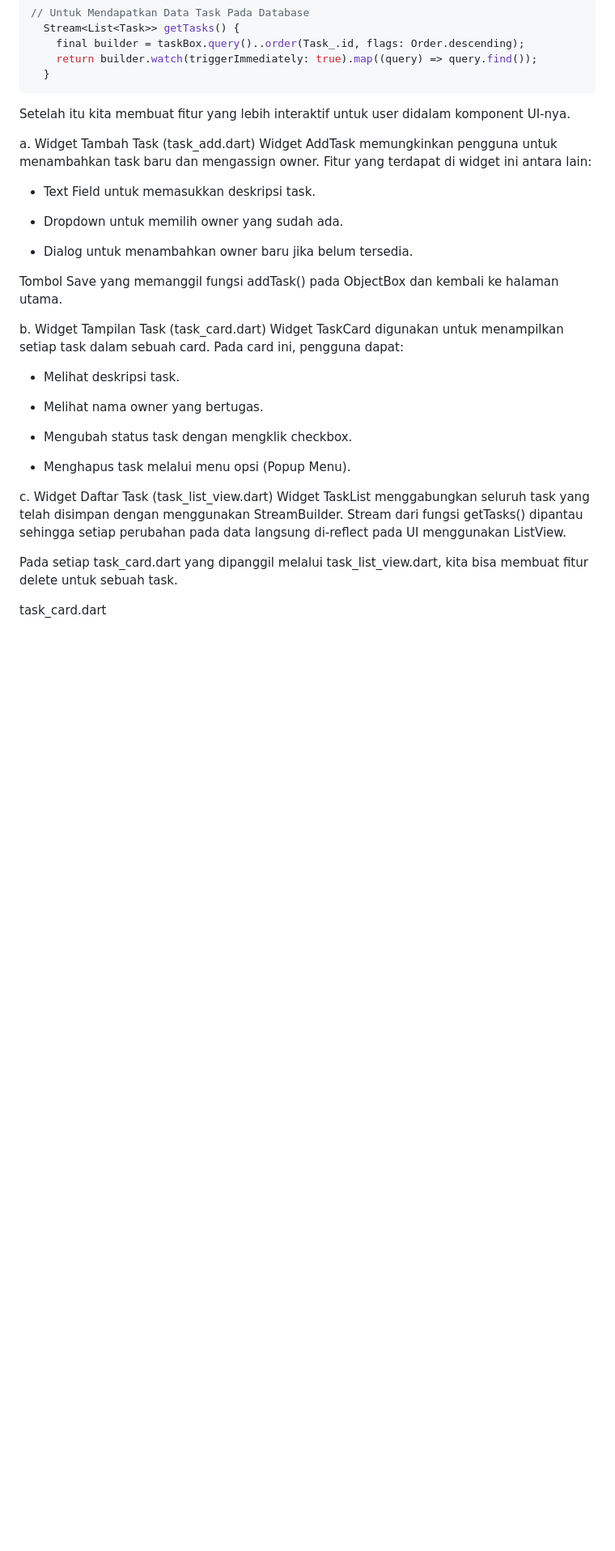
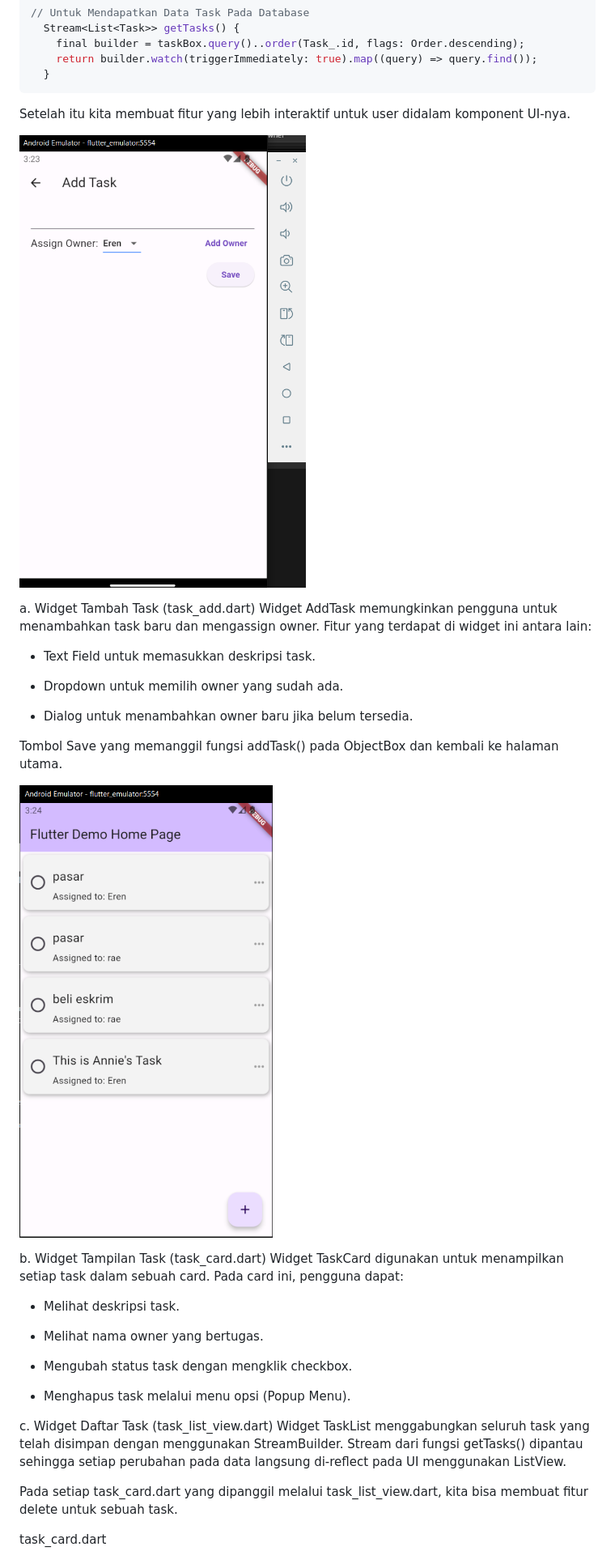
Before and after one commit to PUTAXD/database_objectbox, a Markdown page: README.md, the part around the change. Shown: that part at 81% size. GitHub-like rendering; blank space fills up the shorter version.

```diff
--- a/README.md
+++ b/README.md
@@ -113,6 +113,9 @@ void addTask(String taskText, Owner owner) {
 
 Setelah itu kita membuat fitur yang lebih interaktif untuk user didalam komponent UI-nya.
 
+![task_add](https://github.com/PUTAXD/database_objectbox/blob/main/asset_objectbox/one_one_add_task.png)
+
+
 a. Widget Tambah Task (task_add.dart)
 Widget AddTask memungkinkan pengguna untuk menambahkan task baru dan mengassign owner. Fitur yang terdapat di widget ini antara lain:
 
@@ -123,6 +126,10 @@ Widget AddTask memungkinkan pengguna untuk menambahkan task baru dan mengassign
 - Dialog untuk menambahkan owner baru jika belum tersedia.
 
 Tombol Save yang memanggil fungsi addTask() pada ObjectBox dan kembali ke halaman utama.
+
+
+
+![task_list](https://github.com/PUTAXD/database_objectbox/blob/main/asset_objectbox/one_one_list_task.png)
 
 b. Widget Tampilan Task (task_card.dart)
 Widget TaskCard digunakan untuk menampilkan setiap task dalam sebuah card. Pada card ini, pengguna dapat:
```
